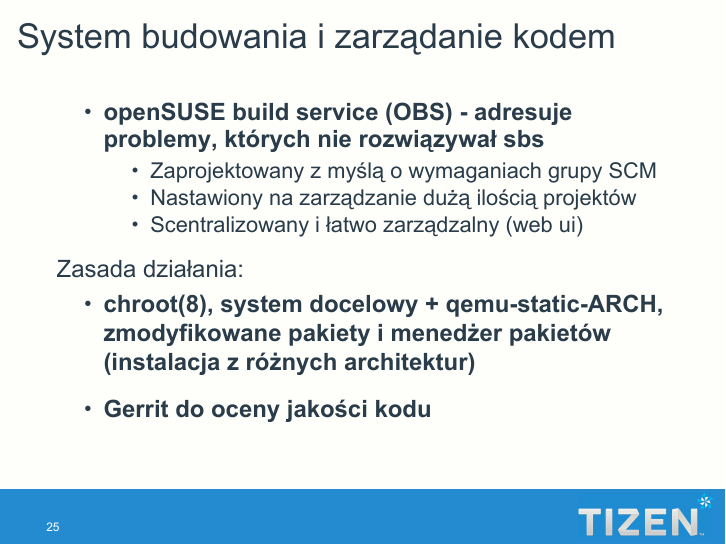
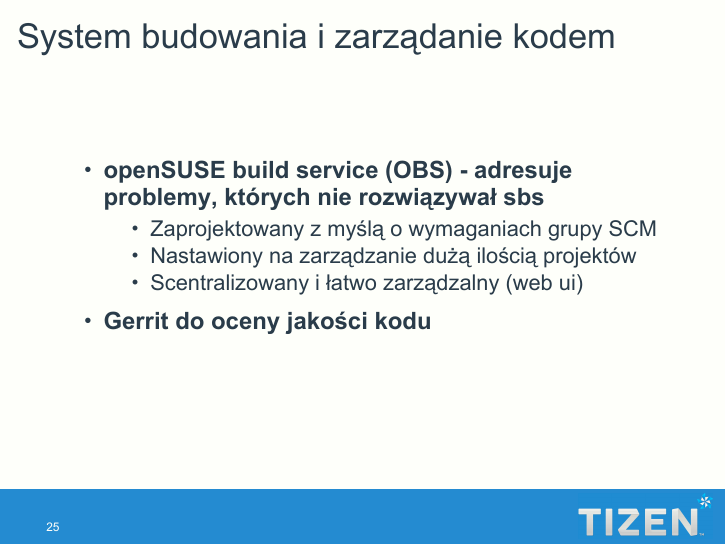
Before and after one commit to lmctl/presentations, LaTeX slides (jesien2013.tex): page 37 of 77 before the commit and page 36 of 76 after it. The pictures show the PDF file jesien2013.pdf that the author committed with the source.

Commit message:
jesien2013: Drop note about how OBS works - it doesn't help clarity

```diff
--- a/jesien2013.tex
+++ b/jesien2013.tex
@@ -402,16 +402,4 @@
 \item Nastawiony na zarządzanie dużą ilością projektów
 \item Scentralizowany i łatwo zarządzalny (web ui)
 \end{itemize}
-\end{itemize}
 
-\pause
-Zasada działania:
-\begin{itemize}
-\item chroot(8), system docelowy + qemu-static-ARCH, zmodyfikowane
-pakiety i menedżer pakietów (instalacja z różnych architektur)
-\end{itemize}
-
-\pause
-
-\begin{itemize}
-\item Gerrit do oceny jakości kodu
```
Also changed, not shown: jesien2013.pdf, jesien2013.tex (6 more changed lines), 1 other file.
